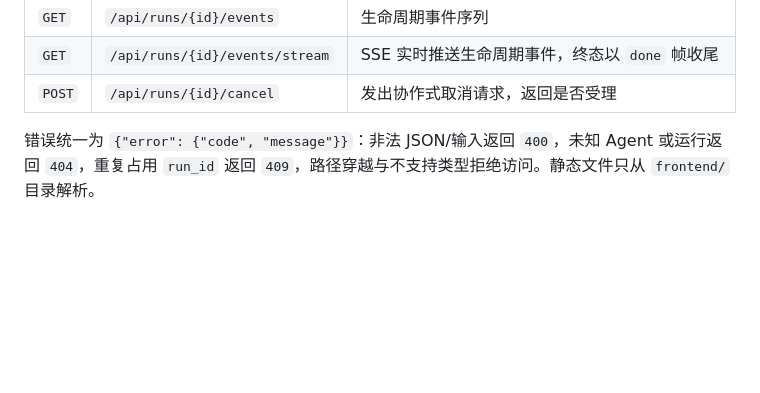
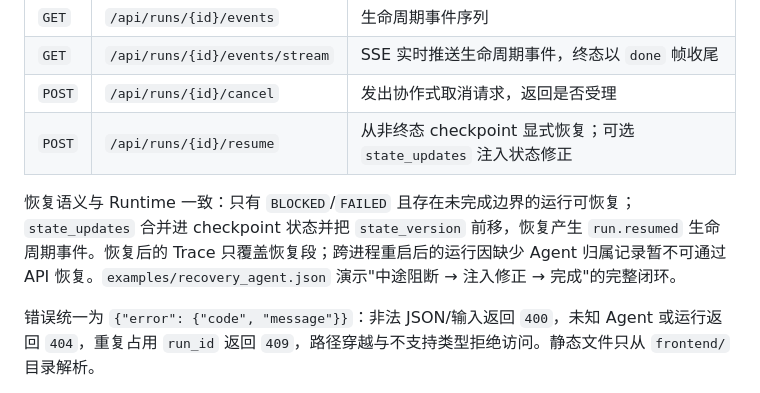
Before and after one commit to AAA-Allen/agent-core, a Markdown page: README.md, the part around the change. Drawn GitHub-style; blank space fills up the shorter version.

Commit message:
Document resume endpoint and recovery example

```diff
--- a/README.md
+++ b/README.md
@@ -203,6 +203,9 @@ python -m agent_core.server --host 127.0.0.1 --port 8000 --store-dir outputs/ser
 | `GET` | `/api/runs/{id}/events` | 生命周期事件序列 |
 | `GET` | `/api/runs/{id}/events/stream` | SSE 实时推送生命周期事件，终态以 `done` 帧收尾 |
 | `POST` | `/api/runs/{id}/cancel` | 发出协作式取消请求，返回是否受理 |
+| `POST` | `/api/runs/{id}/resume` | 从非终态 checkpoint 显式恢复；可选 `state_updates` 注入状态修正 |
+
+恢复语义与 Runtime 一致：只有 `BLOCKED`/`FAILED` 且存在未完成边界的运行可恢复；`state_updates` 合并进 checkpoint 状态并把 `state_version` 前移，恢复产生 `run.resumed` 生命周期事件。恢复后的 Trace 只覆盖恢复段；跨进程重启后的运行因缺少 Agent 归属记录暂不可通过 API 恢复。`examples/recovery_agent.json` 演示"中途阻断 → 注入修正 → 完成"的完整闭环。
 
 错误统一为 `{"error": {"code", "message"}}`：非法 JSON/输入返回 `400`，未知 Agent 或运行返回 `404`，重复占用 `run_id` 返回 `409`，路径穿越与不支持类型拒绝访问。静态文件只从 `frontend/` 目录解析。
 
```
Also changed, not shown: DEVELOPMENT_PROGRESS.md (+5 -1 lines).
